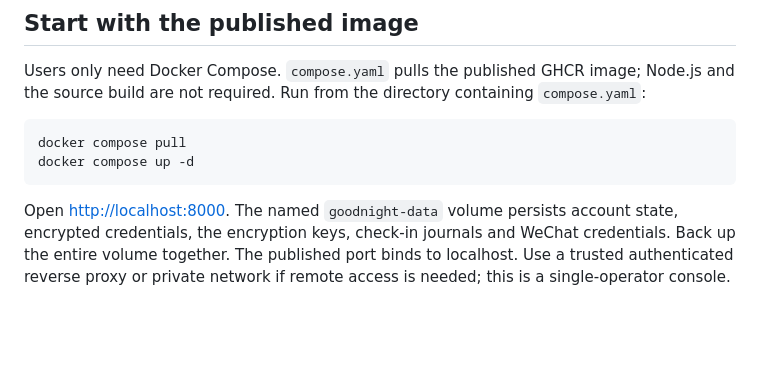
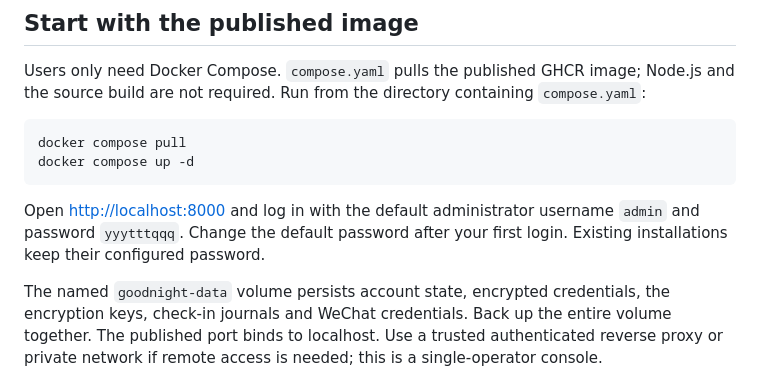
Before and after one commit to starstreammm/Goodnight-UESTC-Docker, a Markdown page: README.en.md, the part around the change. Drawn GitHub-style; blank space fills up the shorter version.

Commit message:
Add default password

````diff
--- a/README.en.md
+++ b/README.en.md
@@ -31,7 +31,11 @@ docker compose pull
 docker compose up -d
 ```
 
-Open [http://localhost:8000](http://localhost:8000). The named `goodnight-data`
+Open [http://localhost:8000](http://localhost:8000) and log in with the default
+administrator username `admin` and password `yyytttqqq`. Change the default password
+after your first login. Existing installations keep their configured password.
+
+The named `goodnight-data`
 volume persists account state, encrypted credentials, the encryption keys,
 check-in journals and WeChat credentials. Back up the entire volume together.
 The published port binds to localhost. Use a trusted authenticated reverse proxy
````
Also changed, not shown: README.md (+4 -1 lines).
